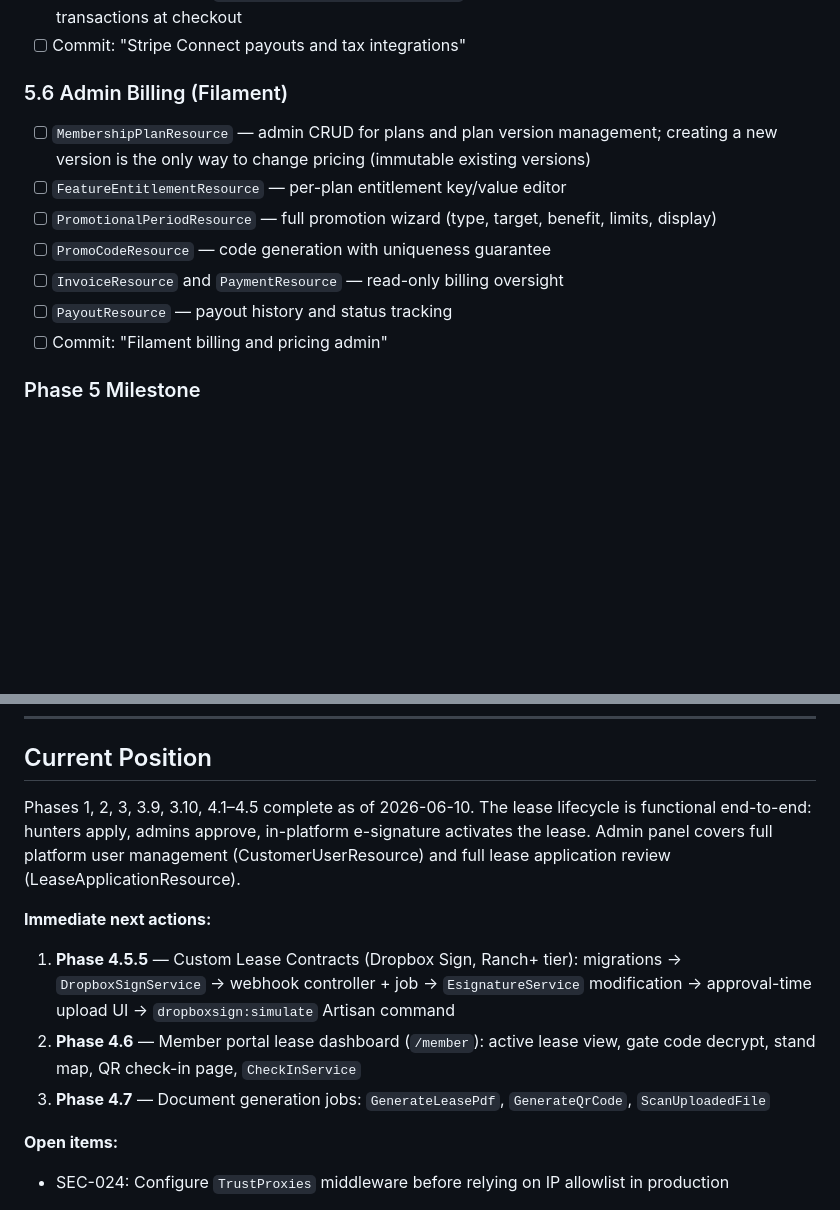
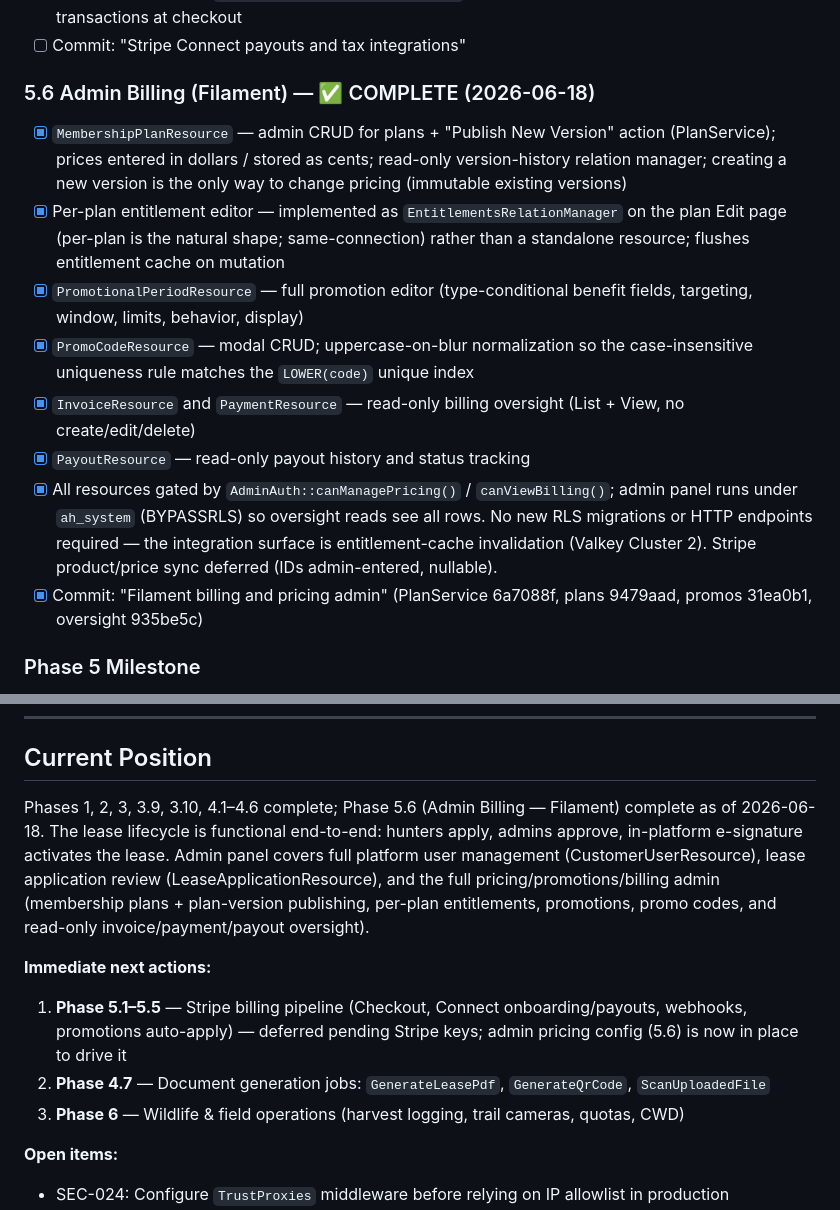
Before and after one commit to smccauley-dev/american-headhunter, a Markdown page: docs/build_roadmap.md, 2 parts joined by grey strips. Drawn GitHub-style; blank space fills up the shorter version.

Commit message:
docs(roadmap): mark Phase 5.6 Admin Billing complete
Co-Authored-By: Claude Opus 4.8 <noreply@anthropic.com>

```diff
--- a/docs/build_roadmap.md
+++ b/docs/build_roadmap.md
@@ -747,15 +747,16 @@ Built per the canonical schema in `docs/data_model/db04_billing.md` (the source
 - [ ] TaxJar integration — `App\Services\Billing\TaxService` — calculates sales tax on marketplace transactions at checkout
 - [ ] Commit: "Stripe Connect payouts and tax integrations"
 
-### 5.6 Admin Billing (Filament)
+### 5.6 Admin Billing (Filament) — ✅ COMPLETE (2026-06-18)
 
-- [ ] `MembershipPlanResource` — admin CRUD for plans and plan version management; creating a new version is the only way to change pricing (immutable existing versions)
-- [ ] `FeatureEntitlementResource` — per-plan entitlement key/value editor
-- [ ] `PromotionalPeriodResource` — full promotion wizard (type, target, benefit, limits, display)
-- [ ] `PromoCodeResource` — code generation with uniqueness guarantee
-- [ ] `InvoiceResource` and `PaymentResource` — read-only billing oversight
-- [ ] `PayoutResource` — payout history and status tracking
-- [ ] Commit: "Filament billing and pricing admin"
+- [x] `MembershipPlanResource` — admin CRUD for plans + "Publish New Version" action (PlanService); prices entered in dollars / stored as cents; read-only version-history relation manager; creating a new version is the only way to change pricing (immutable existing versions)
+- [x] Per-plan entitlement editor — implemented as `EntitlementsRelationManager` on the plan Edit page (per-plan is the natural shape; same-connection) rather than a standalone resource; flushes entitlement cache on mutation
+- [x] `PromotionalPeriodResource` — full promotion editor (type-conditional benefit fields, targeting, window, limits, behavior, display)
+- [x] `PromoCodeResource` — modal CRUD; uppercase-on-blur normalization so the case-insensitive uniqueness rule matches the `LOWER(code)` unique index
+- [x] `InvoiceResource` and `PaymentResource` — read-only billing oversight (List + View, no create/edit/delete)
+- [x] `PayoutResource` — read-only payout history and status tracking
+- [x] All resources gated by `AdminAuth::canManagePricing()` / `canViewBilling()`; admin panel runs under `ah_system` (BYPASSRLS) so oversight reads see all rows. No new RLS migrations or HTTP endpoints required — the integration surface is entitlement-cache invalidation (Valkey Cluster 2). Stripe product/price sync deferred (IDs admin-entered, nullable).
+- [x] Commit: "Filament billing and pricing admin" (PlanService 6a7088f, plans 9479aad, promos 31ea0b1, oversight 935be5c)
 
 ### Phase 5 Milestone
 
@@ -1184,13 +1185,13 @@ The goal: the platform is production-ready — fully administered, security-revi
 
 ## Current Position
 
-Phases 1, 2, 3, 3.9, 3.10, 4.1–4.5 complete as of 2026-06-10. The lease lifecycle is functional end-to-end: hunters apply, admins approve, in-platform e-signature activates the lease. Admin panel covers full platform user management (CustomerUserResource) and full lease application review (LeaseApplicationResource).
+Phases 1, 2, 3, 3.9, 3.10, 4.1–4.6 complete; Phase 5.6 (Admin Billing — Filament) complete as of 2026-06-18. The lease lifecycle is functional end-to-end: hunters apply, admins approve, in-platform e-signature activates the lease. Admin panel covers full platform user management (CustomerUserResource), lease application review (LeaseApplicationResource), and the full pricing/promotions/billing admin (membership plans + plan-version publishing, per-plan entitlements, promotions, promo codes, and read-only invoice/payment/payout oversight).
 
 **Immediate next actions:**
 
-1. **Phase 4.5.5** — Custom Lease Contracts (Dropbox Sign, Ranch+ tier): migrations → `DropboxSignService` → webhook controller + job → `EsignatureService` modification → approval-time upload UI → `dropboxsign:simulate` Artisan command
-2. **Phase 4.6** — Member portal lease dashboard (`/member`): active lease view, gate code decrypt, stand map, QR check-in page, `CheckInService`
-3. **Phase 4.7** — Document generation jobs: `GenerateLeasePdf`, `GenerateQrCode`, `ScanUploadedFile`
+1. **Phase 5.1–5.5** — Stripe billing pipeline (Checkout, Connect onboarding/payouts, webhooks, promotions auto-apply) — deferred pending Stripe keys; admin pricing config (5.6) is now in place to drive it
+2. **Phase 4.7** — Document generation jobs: `GenerateLeasePdf`, `GenerateQrCode`, `ScanUploadedFile`
+3. **Phase 6** — Wildlife & field operations (harvest logging, trail cameras, quotas, CWD)
 
 **Open items:**
 - SEC-024: Configure `TrustProxies` middleware before relying on IP allowlist in production
```
